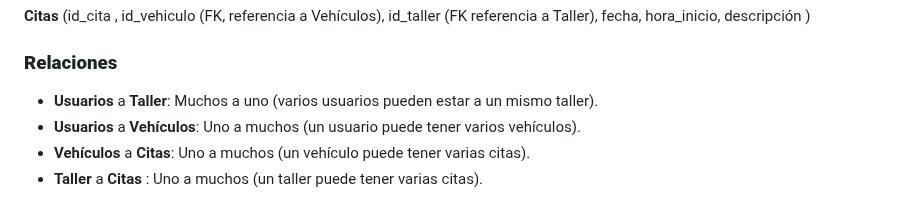
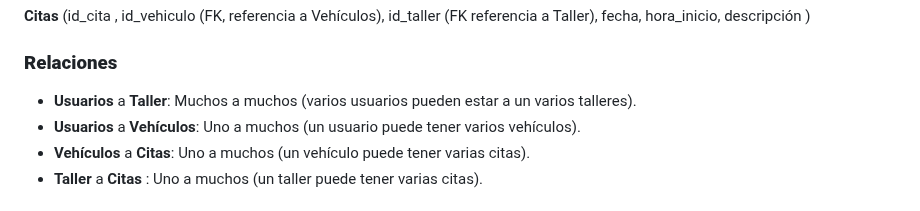
Before and after one commit to lucxss7/ProxectoDAW-24-25, a Markdown page: doc/Deseño.md, the part around the change. Rendered like a GitHub page.

```diff
--- a/doc/Deseño.md
+++ b/doc/Deseño.md
@@ -52,7 +52,7 @@
 
 ### **Relaciones**
 
-- **Usuarios** a **Taller**: Muchos a uno (varios usuarios pueden estar a un mismo taller).
+- **Usuarios** a **Taller**: Muchos a muchos (varios usuarios pueden estar a un varios talleres).
 - **Usuarios** a **Vehículos**: Uno a muchos (un usuario puede tener varios vehículos).
 - **Vehículos** a **Citas**: Uno a muchos (un vehículo puede tener varias citas).
 - **Taller**  a **Citas** : Uno a muchos (un taller puede tener varias citas).
```
